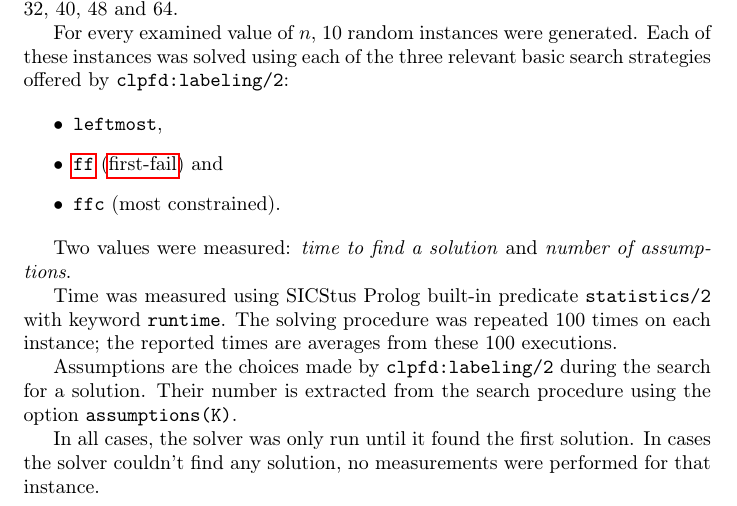
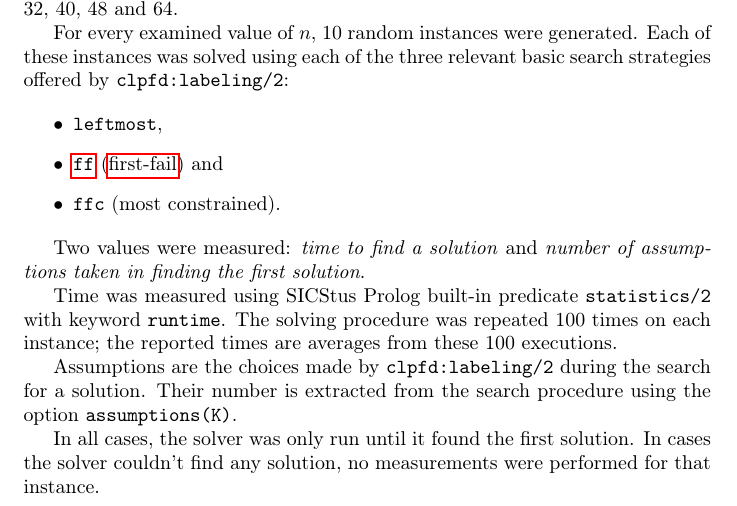
Before and after one commit to filipbartek/srp, a LaTeX document (srp.tex): part of page 4 of 10, cut so that both start at the same text. Compiled offline with pdfLaTeX.

Commit message:
Clarify number of assumptions

```diff
--- a/srp.tex
+++ b/srp.tex
@@ -205,7 +205,7 @@ search strategies offered by \code{clpfd:labeling/2}:
 \end{itemize}
 
 Two values were measured: \emph{time to find a solution}
-and \emph{number of assumptions}.
+and \emph{number of assumptions taken in finding the first solution}.
 
 Time was measured using \sicstusprolog{} built-in predicate \code{statistics/2}
 with keyword \code{runtime}.
```
